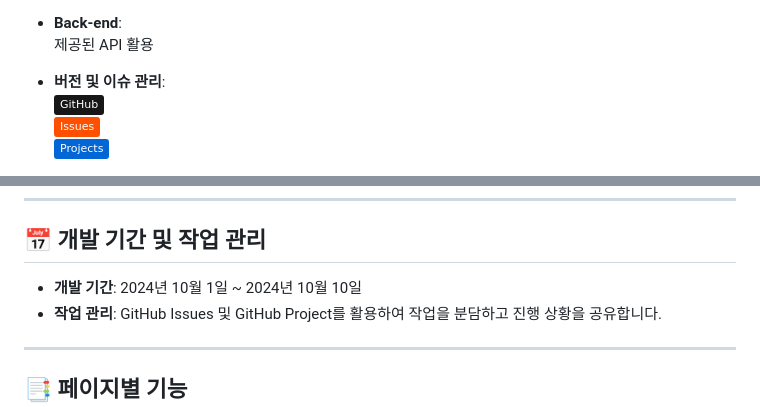
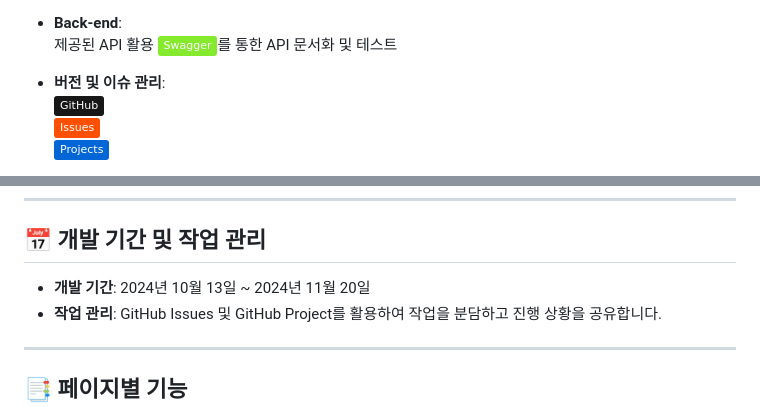
Before and after one commit to mjgwon24/stack-snapshot-back, a Markdown page: README.md, 2 parts joined by grey strips. Drawn GitHub-style; badges without logos.

Commit message:
Update README.md
README 내용 수정

```diff
--- a/README.md
+++ b/README.md
@@ -29,5 +23,6 @@
 - **Back-end**:
   제공된 API 활용
+  ![Swagger](https://img.shields.io/badge/Swagger-85EA2D?style=flat&logo=swagger&logoColor=black)를 통한 API 문서화 및 테스트
 
 - **버전 및 이슈 관리**:
   ![GitHub](https://img.shields.io/badge/GitHub-181717?style=flat&logo=github&logoColor=white)
@@ -85,7 +81,7 @@
 
 ## 📅 개발 기간 및 작업 관리
 
-- **개발 기간**: 2024년 10월 1일 ~ 2024년 10월 10일
+- **개발 기간**: 2024년 10월 13일 ~ 2024년 11월 20일
 - **작업 관리**: GitHub Issues 및 GitHub Project를 활용하여 작업을 분담하고 진행 상황을 공유합니다.
 
 ---
```
Also changed, not shown: other parts of README.md (+1 -6 lines).
